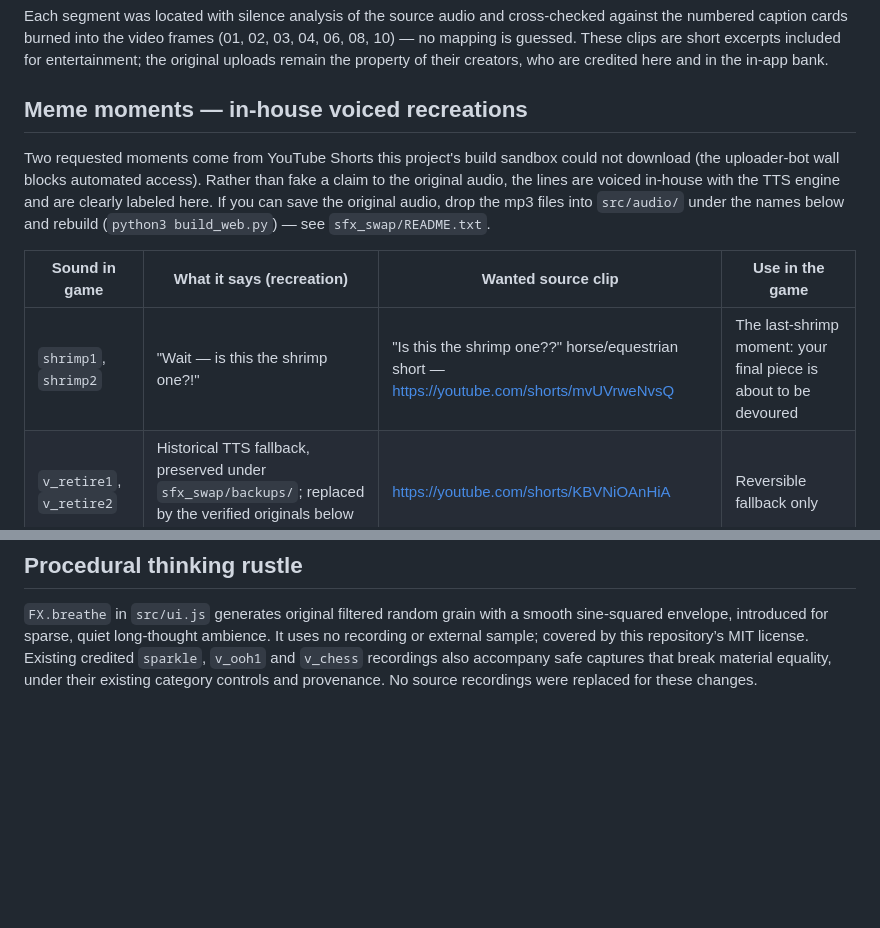
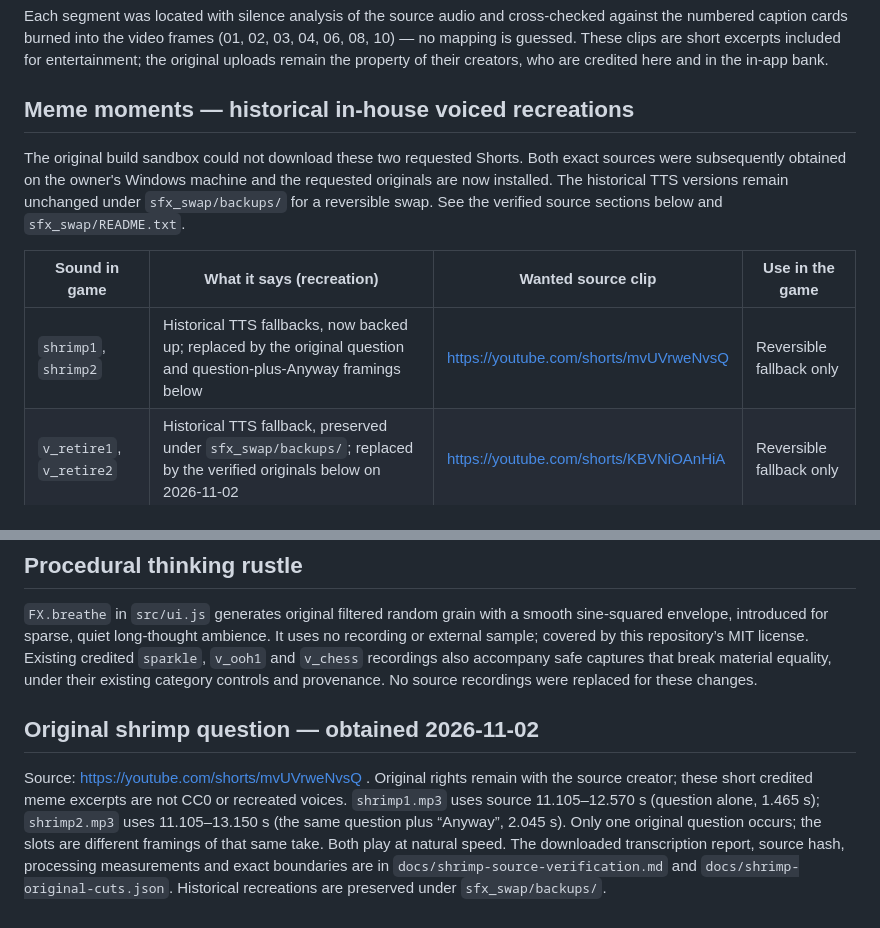
Before and after one commit to risktaker-tz/DRAFTI, a Markdown page: ATTRIBUTIONS.md, 2 parts joined by grey strips. GitHub-like rendering; blank space fills up the shorter version.

```diff
--- a/ATTRIBUTIONS.md
+++ b/ATTRIBUTIONS.md
@@ -31,18 +31,17 @@ frames (01, 02, 03, 04, 06, 08, 10) — no mapping is guessed. These clips are
 short excerpts included for entertainment; the original uploads remain the
 property of their creators, who are credited here and in the in-app bank.
 
-## Meme moments — in-house voiced recreations
+## Meme moments — historical in-house voiced recreations
 
-Two requested moments come from YouTube Shorts this project's build sandbox
-could not download (the uploader-bot wall blocks automated access). Rather
-than fake a claim to the original audio, the lines are voiced in-house with
-the TTS engine and are clearly labeled here. If you can save the original
-audio, drop the mp3 files into `src/audio/` under the names below and rebuild
-(`python3 build_web.py`) — see `sfx_swap/README.txt`.
+The original build sandbox could not download these two requested Shorts.
+Both exact sources were subsequently obtained on the owner's Windows machine
+and the requested originals are now installed. The historical TTS versions
+remain unchanged under `sfx_swap/backups/` for a reversible swap. See the
+verified source sections below and `sfx_swap/README.txt`.
 
 | Sound in game | What it says (recreation) | Wanted source clip | Use in the game |
 | --- | --- | --- | --- |
-| `shrimp1`, `shrimp2` | "Wait — is this the shrimp one?!" | "Is this the shrimp one??" horse/equestrian short — https://youtube.com/shorts/mvUVrweNvsQ | The last-shrimp moment: your final piece is about to be devoured |
+| `shrimp1`, `shrimp2` | Historical TTS fallbacks, now backed up; replaced by the original question and question-plus-Anyway framings below | https://youtube.com/shorts/mvUVrweNvsQ | Reversible fallback only |
 | `v_retire1`, `v_retire2` | Historical TTS fallback, preserved under `sfx_swap/backups/`; replaced by the verified originals below on 2026-11-02 | https://youtube.com/shorts/KBVNiOAnHiA | Reversible fallback only |
 
 ## Animal comedy & viral stings (freesound.org, CC0)
@@ -166,3 +165,7 @@ The narrator recordings later_moments and later_hours were independently matched
 ## Procedural thinking rustle
 
 `FX.breathe` in `src/ui.js` generates original filtered random grain with a smooth sine-squared envelope, introduced for sparse, quiet long-thought ambience. It uses no recording or external sample; covered by this repository’s MIT license. Existing credited `sparkle`, `v_ooh1` and `v_chess` recordings also accompany safe captures that break material equality, under their existing category controls and provenance. No source recordings were replaced for these changes.
+
+## Original shrimp question — obtained 2026-11-02
+
+Source: https://youtube.com/shorts/mvUVrweNvsQ . Original rights remain with the source creator; these short credited meme excerpts are not CC0 or recreated voices. `shrimp1.mp3` uses source 11.105–12.570 s (question alone, 1.465 s); `shrimp2.mp3` uses 11.105–13.150 s (the same question plus “Anyway”, 2.045 s). Only one original question occurs; the slots are different framings of that same take. Both play at natural speed. The downloaded transcription report, source hash, processing measurements and exact boundaries are in `docs/shrimp-source-verification.md` and `docs/shrimp-original-cuts.json`. Historical recreations are preserved under `sfx_swap/backups/`.
```
Also changed, not shown: README.md (+2 -0 lines), docs/shrimp-source-verification.md (added, +32 -0 lines), docs/shrimp-transcription-report.md (added, +85 -0 lines), docs/billboard-preview.jpg, 12 other files.
